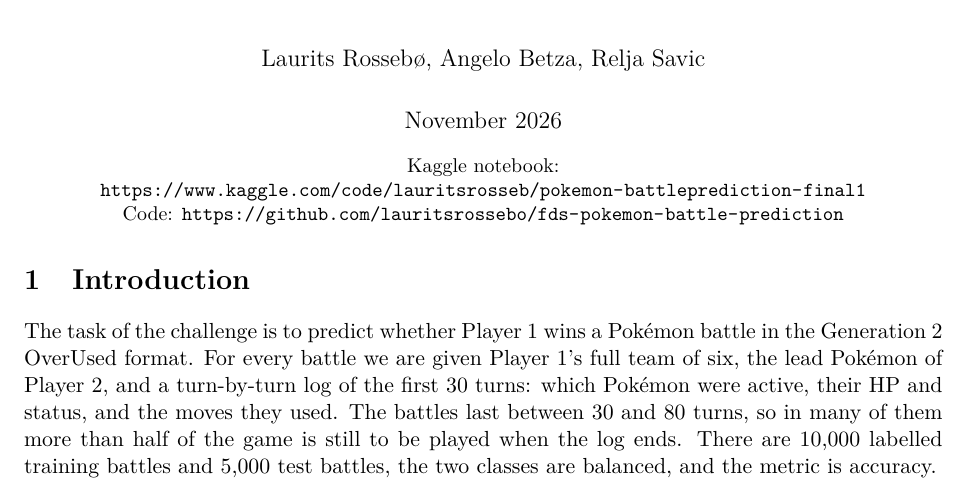
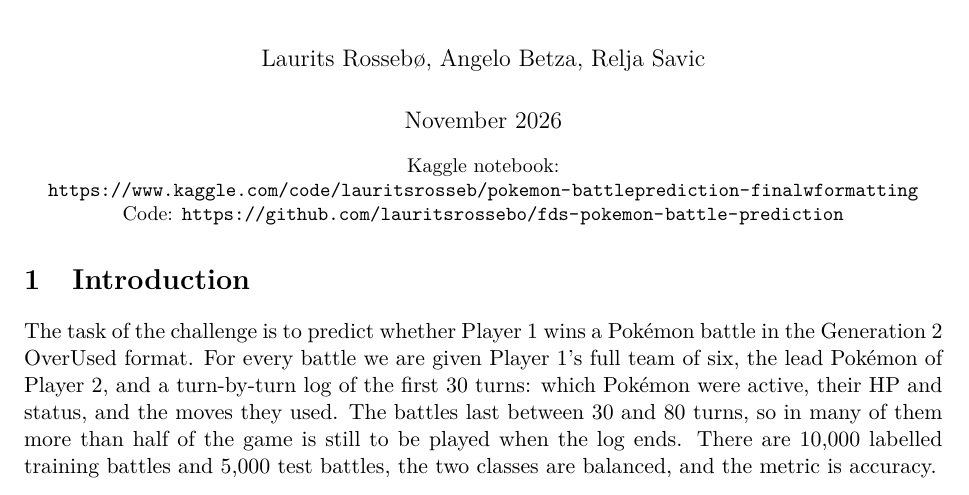
Before and after one commit to lauritsrossebo/fds-pokemon-battle-prediction, a LaTeX document (report/report.tex): part of page 1 of 8, cut so that both start at the same text. Compiled offline with pdfLaTeX.

Commit message:
docs(report): point to the public Kaggle notebook

```diff
--- a/report/report.tex
+++ b/report/report.tex
@@ -16,7 +16,7 @@
 
 % ---- fill in before handing in ----
 \newcommand{\teammembers}{Laurits Rossebø, Angelo Betza, Relja Savic}
-\newcommand{\kagglenotebook}{\url{https://www.kaggle.com/code/lauritsrosseb/pokemon-battleprediction-final1}}
+\newcommand{\kagglenotebook}{\url{https://www.kaggle.com/code/lauritsrosseb/pokemon-battleprediction-finalwformatting}}
 \newcommand{\githubrepo}{https://github.com/lauritsrossebo/fds-pokemon-battle-prediction}
 
 \title{Predicting Pokémon Battle Outcomes from the First 30 Turns\\[4pt]
```
Also changed, not shown: report/report.pdf.
